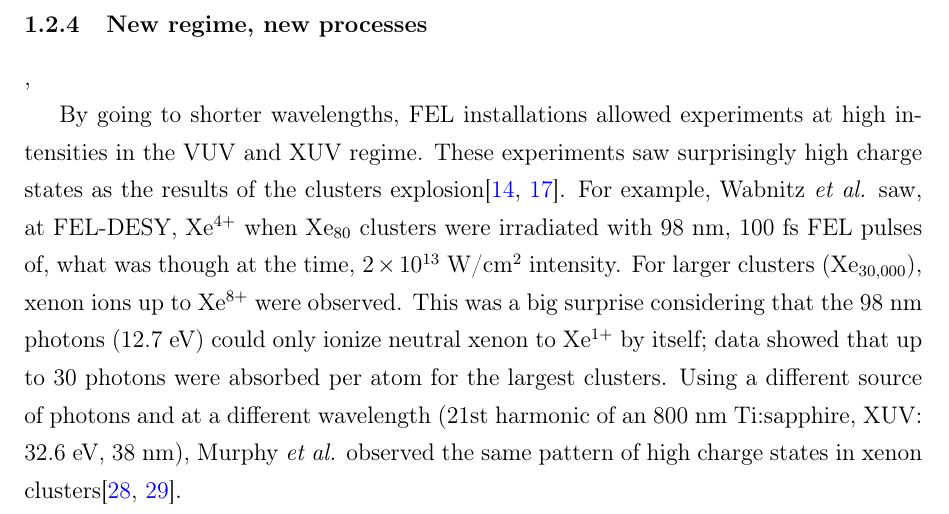
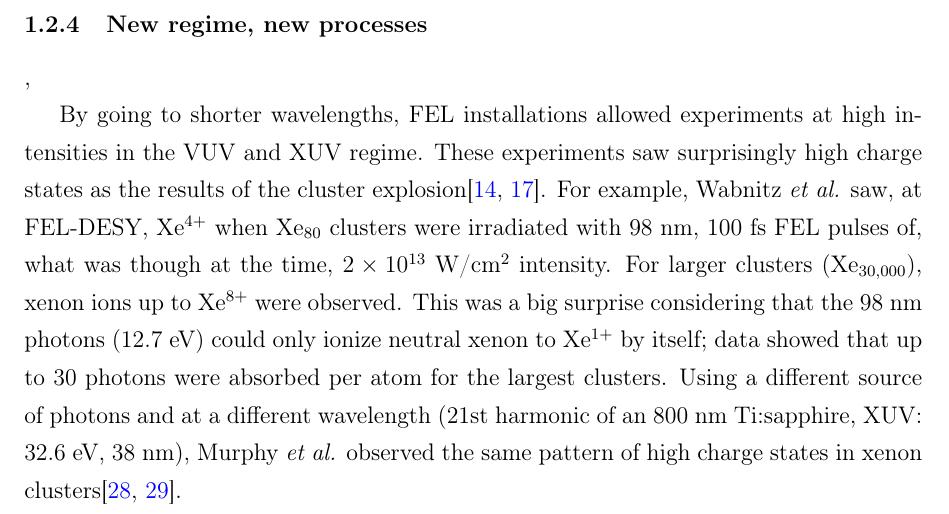
Before and after one commit to nbigaouette/thesis, a LaTeX thesis (thesis.tex, which reads chapter_1p2_intro_microscopic.tex): part of page 29 of 123, cut so that both start at the same text. Compiled offline with pdfLaTeX.

Commit message:
Page 16: "clusters" --> "cluster"

```diff
--- a/chapter_1p2_intro_microscopic.tex
+++ b/chapter_1p2_intro_microscopic.tex
@@ -448,7 +448,7 @@ the impacting electron's kinetic energy \textit{at infinity} (or above threshold
 
 By going to shorter wavelengths, FEL installations allowed experiments at high
 intensities in the VUV and XUV regime. These experiments saw surprisingly
-high charge states as the results of the clusters
+high charge states as the results of the cluster
 explosion\cite{Wabnitz2002,Bostedt2010}. For example, Wabnitz \textit{et al.}
 saw, at FEL-DESY, Xe$^{4+}$ when Xe$_{80}$ clusters were irradiated with 98 nm,
 100 fs FEL pulses of, what was though at the time, $\ten{2}{13}$~W/cm$^2$
```
